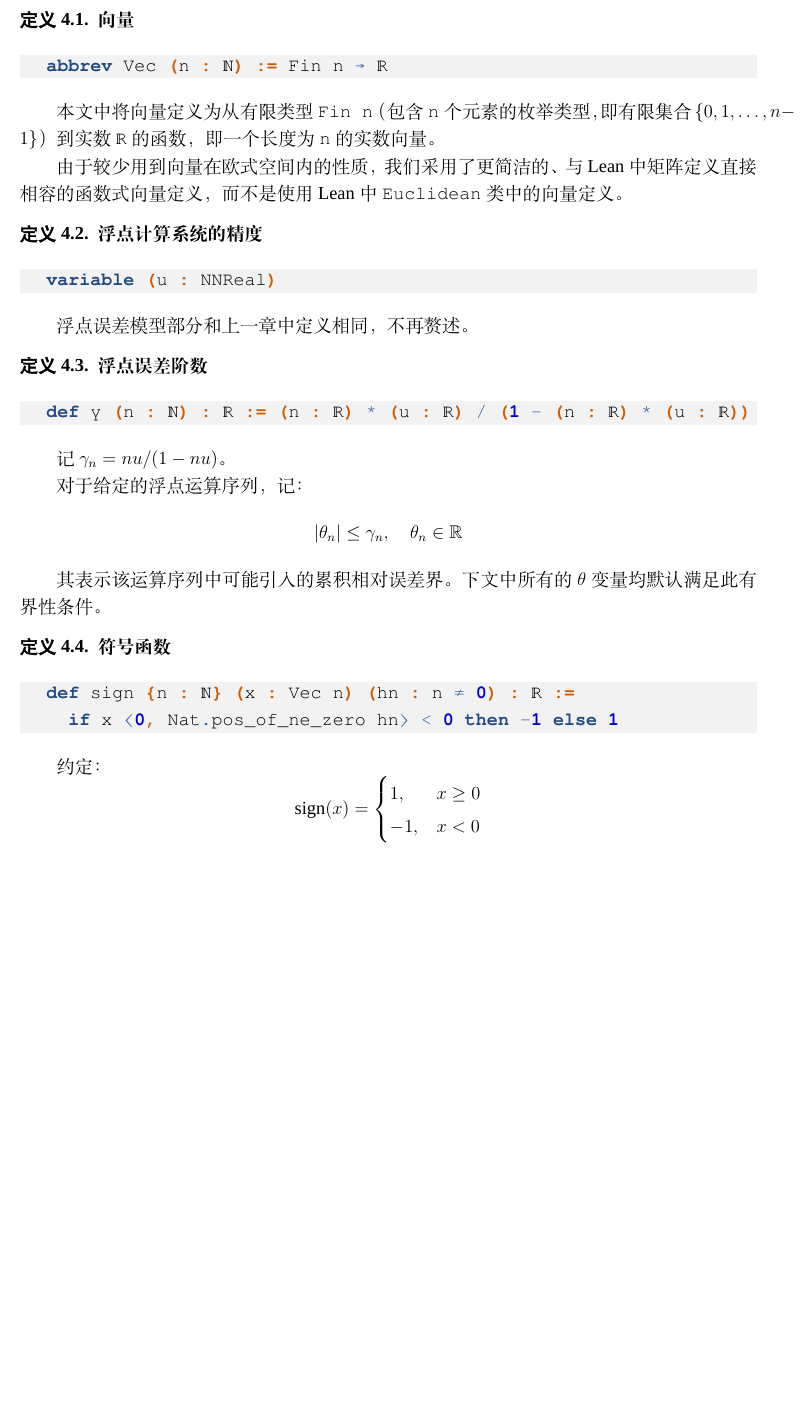
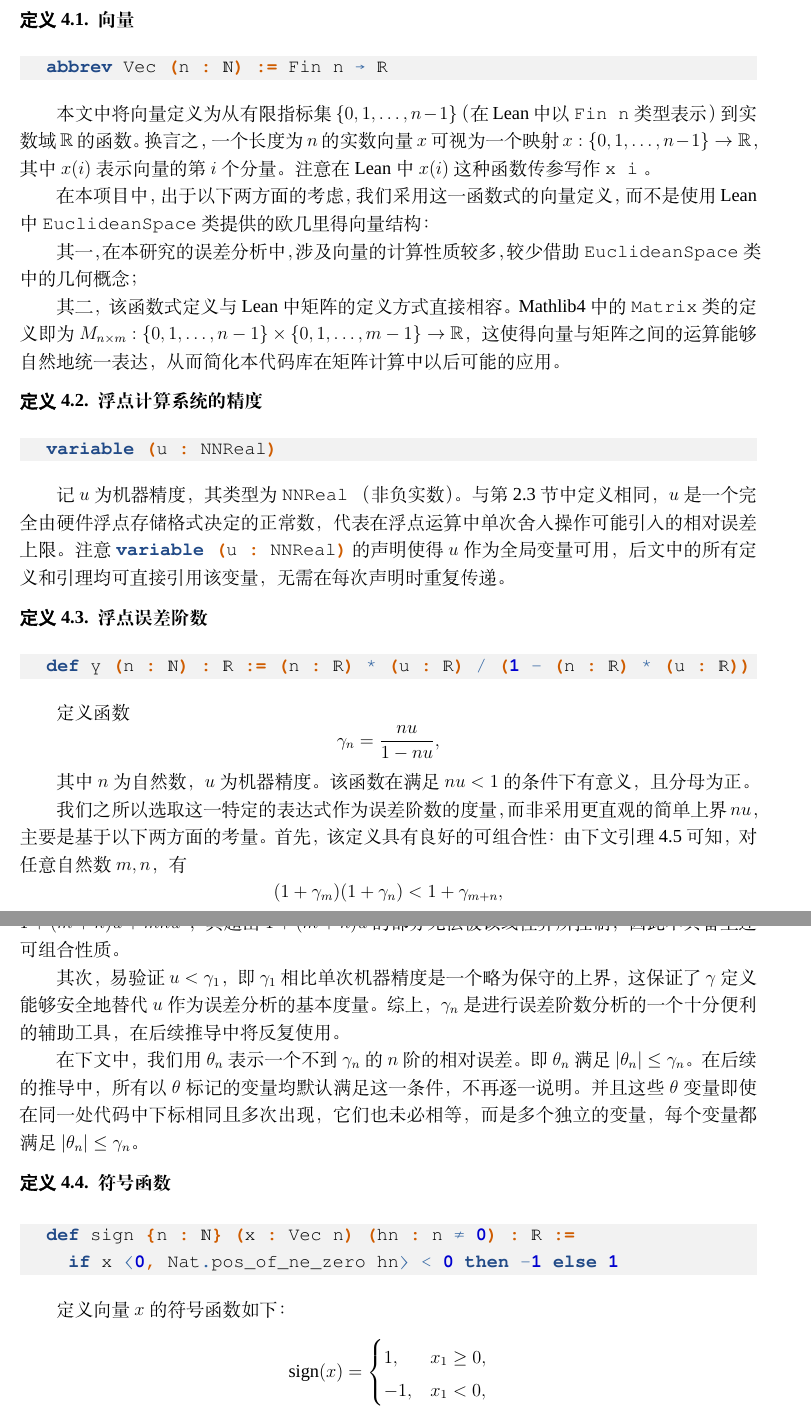
Before and after one commit to kfc2333/Householder, a LaTeX book (docs/main.tex): part of page 17 of 32 before the commit and two parts of pages 17 and 18 of 33 after it, the two joined at a grey line, cut so that both start at the same text, the shorter picture padded with empty space. Compiled offline with XeLaTeX; a missing font is replaced by an installed copy or a similar font.

Commit message:
4.1 update

```diff
--- a/docs/main.tex
+++ b/docs/main.tex
@@ -537,9 +537,13 @@ Lean中每一行代码都具有明确的类型。我们可以将每一个代码
   abbrev Vec (n : ℕ) := Fin n → ℝ
 \end{leancode}
 
-本文中将向量定义为从有限类型\lean{Fin n}（包含\lean{n}个元素的枚举类型，即有限集合$\{0, 1, \dots, n-1\}$）到实数\lean{ℝ}的函数，即一个长度为\lean{n}的实数向量。
+本文中将向量定义为从有限指标集$\{0,1,\dots,n-1\}$（在Lean中以\lean{Fin n}类型表示）到实数域$\mathbb{R}$的函数。换言之，一个长度为$n$的实数向量$x$可视为一个映射$x: \{0,1,\dots,n-1\}\to\mathbb{R}$，其中$x(i)$表示向量的第$i$个分量。注意在Lean中$x(i)$这种函数传参写作\lean{x i}。
 
-由于较少用到向量在欧式空间内的性质，我们采用了更简洁的、与Lean中矩阵定义直接相容的函数式向量定义，而不是使用Lean中\lean{Euclidean}类中的向量定义。
+在本项目中，出于以下两方面的考虑，我们采用这一函数式的向量定义，而不是使用Lean中\lean{EuclideanSpace}类提供的欧几里得向量结构：
+
+其一，在本研究的误差分析中，涉及向量的计算性质较多，较少借助\lean{EuclideanSpace}类中的几何概念；
+
+其二，该函数式定义与Lean中矩阵的定义方式直接相容。Mathlib4中的\lean{Matrix}类的定义即为$M_{n\times m}: \{0,1,\dots,n-1\}\times\{0,1,\dots,m-1\}\to\mathbb{R}$，这使得向量与矩阵之间的运算能够自然地统一表达，从而简化本代码库在矩阵计算中以后可能的应用。
 
 \begin{definition}
   浮点计算系统的精度
@@ -548,7 +552,7 @@ Lean中每一行代码都具有明确的类型。我们可以将每一个代码
   variable (u : NNReal)
 \end{leancode}
 
-浮点误差模型部分和上一章中定义相同，不再赘述。
+记$u$为机器精度，其类型为\lean{NNReal}（非负实数）。与第2.3节中定义相同，$u$是一个完全由硬件浮点存储格式决定的正常数，代表在浮点运算中单次舍入操作可能引入的相对误差上限。注意\lean{variable (u : NNReal)}的声明使得$u$作为全局变量可用，后文中的所有定义和引理均可直接引用该变量，无需在每次声明时重复传递。
 
 \begin{definition}
 \label{def:gamma}
@@ -558,12 +562,23 @@ Lean中每一行代码都具有明确的类型。我们可以将每一个代码
   def γ (n : ℕ) : ℝ := (n : ℝ) * (u : ℝ) / (1 - (n : ℝ) * (u : ℝ))
 \end{leancode}
 
-记$\gamma_n=nu/(1-nu)$。
+定义函数
+$$
+\gamma_n = \frac{nu}{1-nu},
+$$
 
-对于给定的浮点运算序列，记：
-$$|\theta_n|\le\gamma_n,\quad\theta_n\in\mathbb{R}$$
+其中$n$为自然数，$u$为机器精度。该函数在满足$nu<1$的条件下有意义，且分母为正。
 
-其表示该运算序列中可能引入的累积相对误差界。下文中所有的$\theta$变量均默认满足此有界性条件。
+我们之所以选取这一特定的表达式作为误差阶数的度量，而非采用更直观的简单上界$nu$，主要是基于以下两方面的考量。首先，该定义具有良好的可组合性：由下文引理~\ref{lem:gamma-mul-le}~可知，对任意自然数$m,n$，有
+$$
+(1+\gamma_m)(1+\gamma_n) < 1+\gamma_{m+n},
+$$
+
+即误差阶数在复合运算中满足可加性。若采用$nu$作为误差界，则$(1+mu)(1+nu)=1+(m+n)u+mnu^2$，其超出$1+(m+n)u$的部分无法被该线性界所控制，因此不具备上述可组合性质。
+
+其次，易验证$u<\gamma_1$，即$\gamma_1$相比单次机器精度是一个略为保守的上界，这保证了$\gamma$定义能够安全地替代$u$作为误差分析的基本度量。综上，$\gamma_n$是进行误差阶数分析的一个十分便利的辅助工具，在后续推导中将反复使用。
+
+在下文中，我们用$\theta_n$表示一个不到$\gamma_n$的$n$阶的相对误差。即$\theta_n$满足$|\theta_n|\le\gamma_n$。在后续的推导中，所有以$\theta$标记的变量均默认满足这一条件，不再逐一说明。并且这些$\theta$变量即使在同一处代码中下标相同且多次出现，它们也未必相等，而是多个独立的变量，每个变量都满足$|\theta_n|\le\gamma_n$。
 
 \begin{definition}
 \label{def:sign}
@@ -574,12 +589,12 @@ $$|\theta_n|\le\gamma_n,\quad\theta_n\in\mathbb{R}$$
     if x ⟨0, Nat.pos_of_ne_zero hn⟩ < 0 then -1 else 1
 \end{leancode}
 
-约定：
+定义向量$x$的符号函数如下：
 $$
 \sign(x)=
 \begin{cases}
-1, & x \ge 0 \\
--1, & x < 0
+1, & x_1 \ge 0, \\
+-1, & x_1 < 0,
 \end{cases}
 $$
 
```
Also changed, not shown: docs/main.pdf, docs/main.tex (10 more changed lines).
